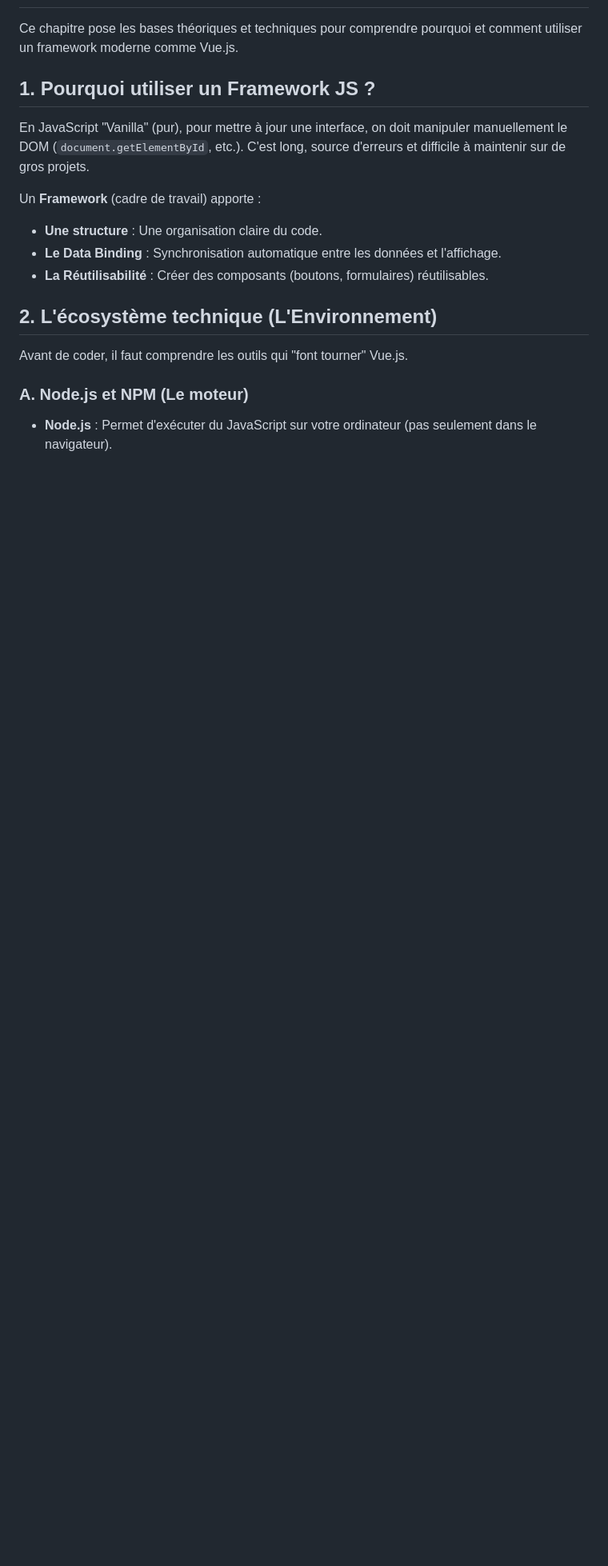
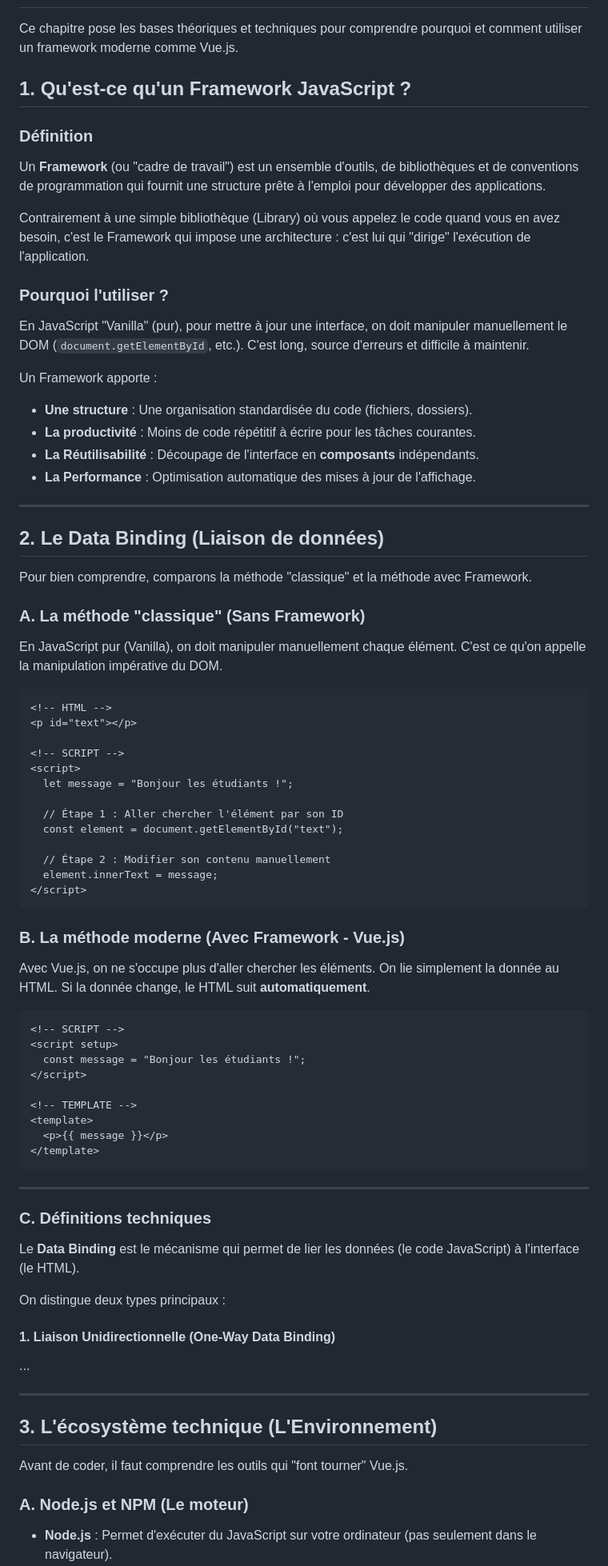
Before and after one commit to GasyCoder/cours-framework-js-isstm-l3, a Markdown page: cours/vuejs-fondamentaux.md, the part around one of its changes. Shown at 80% size. GitHub-like rendering; blank space fills up the shorter version.

Commit message:
docs: enrichir le cours Vue.js (définitions, exemples comparatifs de binding)

````diff
--- a/cours/vuejs-fondamentaux.md
+++ b/cours/vuejs-fondamentaux.md
@@ -2,16 +2,75 @@
 
 Ce chapitre pose les bases théoriques et techniques pour comprendre pourquoi et comment utiliser un framework moderne comme Vue.js.
 
-## 1. Pourquoi utiliser un Framework JS ?
+## 1. Qu'est-ce qu'un Framework JavaScript ?
 
-En JavaScript "Vanilla" (pur), pour mettre à jour une interface, on doit manipuler manuellement le DOM (`document.getElementById`, etc.). C'est long, source d'erreurs et difficile à maintenir sur de gros projets.
+### Définition
+Un **Framework** (ou "cadre de travail") est un ensemble d'outils, de bibliothèques et de conventions de programmation qui fournit une structure prête à l'emploi pour développer des applications.
 
-Un **Framework** (cadre de travail) apporte :
-- **Une structure** : Une organisation claire du code.
-- **Le Data Binding** : Synchronisation automatique entre les données et l'affichage.
-- **La Réutilisabilité** : Créer des composants (boutons, formulaires) réutilisables.
+Contrairement à une simple bibliothèque (Library) où vous appelez le code quand vous en avez besoin, c'est le Framework qui impose une architecture : c'est lui qui "dirige" l'exécution de l'application.
 
-## 2. L'écosystème technique (L'Environnement)
+### Pourquoi l'utiliser ?
+En JavaScript "Vanilla" (pur), pour mettre à jour une interface, on doit manipuler manuellement le DOM (`document.getElementById`, etc.). C'est long, source d'erreurs et difficile à maintenir.
+
+Un Framework apporte :
+- **Une structure** : Une organisation standardisée du code (fichiers, dossiers).
+- **La productivité** : Moins de code répétitif à écrire pour les tâches courantes.
+- **La Réutilisabilité** : Découpage de l'interface en **composants** indépendants.
+- **La Performance** : Optimisation automatique des mises à jour de l'affichage.
+
+---
+
+## 2. Le Data Binding (Liaison de données)
+
+Pour bien comprendre, comparons la méthode "classique" et la méthode avec Framework.
+
+### A. La méthode "classique" (Sans Framework)
+En JavaScript pur (Vanilla), on doit manipuler manuellement chaque élément. C'est ce qu'on appelle la manipulation impérative du DOM.
+
+```html
+<!-- HTML -->
+<p id="text"></p>
+
+<!-- SCRIPT -->
+<script>
+  let message = "Bonjour les étudiants !";
+
+  // Étape 1 : Aller chercher l'élément par son ID
+  const element = document.getElementById("text");
+
+  // Étape 2 : Modifier son contenu manuellement
+  element.innerText = message;
+</script>
+```
+
+### B. La méthode moderne (Avec Framework - Vue.js)
+Avec Vue.js, on ne s'occupe plus d'aller chercher les éléments. On lie simplement la donnée au HTML. Si la donnée change, le HTML suit **automatiquement**.
+
+```html
+<!-- SCRIPT -->
+<script setup>
+  const message = "Bonjour les étudiants !";
+</script>
+
+<!-- TEMPLATE -->
+<template>
+  <p>{{ message }}</p>
+</template>
+```
+
+---
+
+### C. Définitions techniques
+Le **Data Binding** est le mécanisme qui permet de lier les données (le code JavaScript) à l'interface (le HTML).
+
+On distingue deux types principaux :
+
+#### 1. Liaison Unidirectionnelle (One-Way Data Binding)
+...
+
+---
+
+## 3. L'écosystème technique (L'Environnement)
 
 Avant de coder, il faut comprendre les outils qui "font tourner" Vue.js.
 
````
Also changed, not shown: other parts of cours/vuejs-fondamentaux.md (+22 -12 lines).
